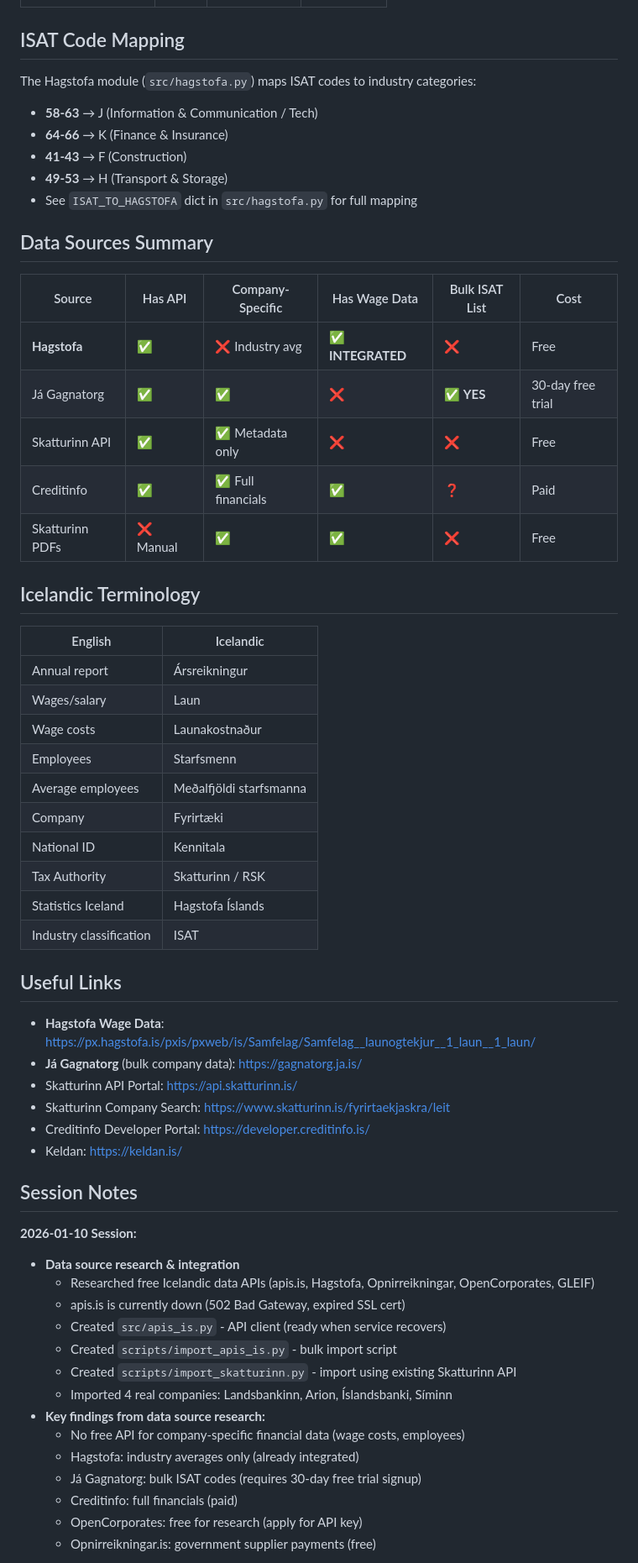
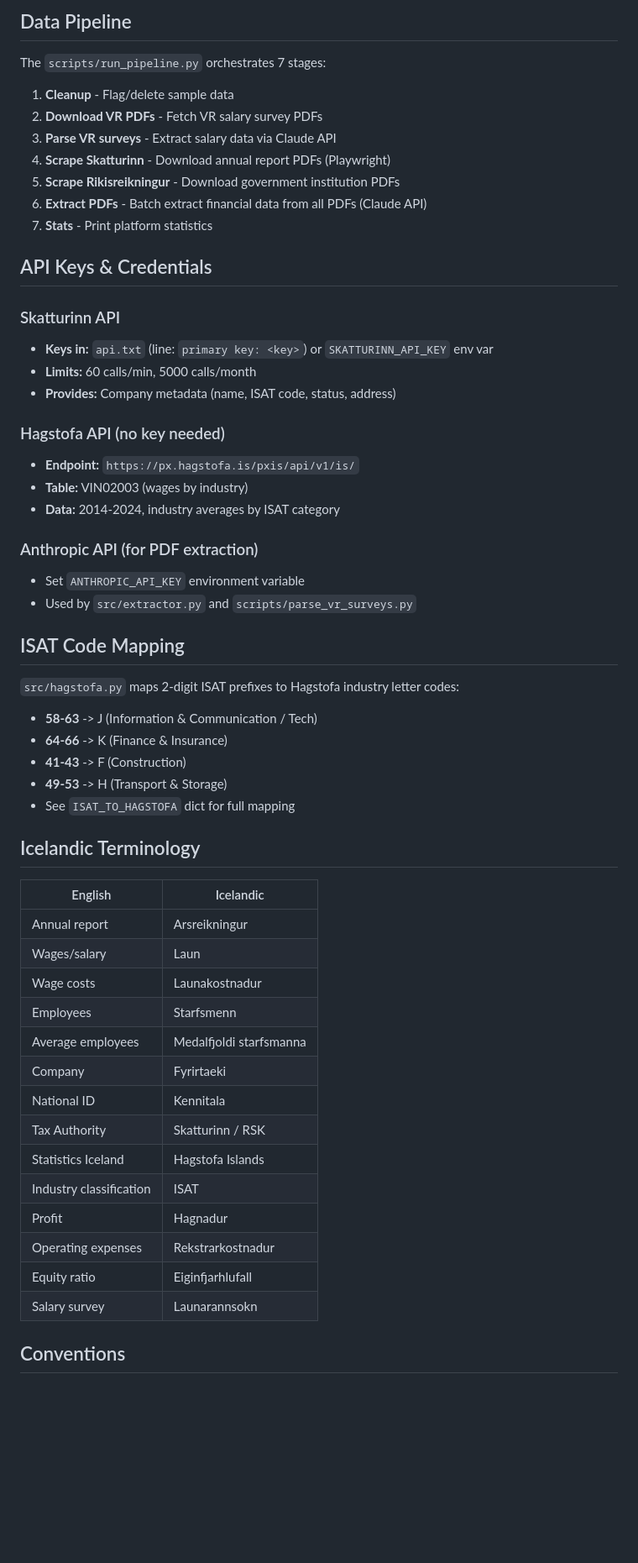
Before and after one commit to Interkz/launatrausti, a Markdown page: CLAUDE.md, the part around one of its changes. Shown at 84% size. Drawn GitHub-style; blank space fills up the shorter version.

```diff
--- a/CLAUDE.md
+++ b/CLAUDE.md
@@ -165,62 +228,58 @@ python scripts/extract_pdf.py pdfs/some_report.pdf --kennitala 1234567890
+## Data Pipeline
+
+The `scripts/run_pipeline.py` orchestrates 7 stages:
+
+1. **Cleanup** - Flag/delete sample data
+2. **Download VR PDFs** - Fetch VR salary survey PDFs
+3. **Parse VR surveys** - Extract salary data via Claude API
+4. **Scrape Skatturinn** - Download annual report PDFs (Playwright)
+5. **Scrape Rikisreikningur** - Download government institution PDFs
+6. **Extract PDFs** - Batch extract financial data from all PDFs (Claude API)
+7. **Stats** - Print platform statistics
+
+## API Keys & Credentials
+
+### Skatturinn API
+- **Keys in:** `api.txt` (line: `primary key: <key>`) or `SKATTURINN_API_KEY` env var
+- **Limits:** 60 calls/min, 5000 calls/month
+- **Provides:** Company metadata (name, ISAT code, status, address)
+
+### Hagstofa API (no key needed)
+- **Endpoint:** `https://px.hagstofa.is/pxis/api/v1/is/`
+- **Table:** VIN02003 (wages by industry)
+- **Data:** 2014-2024, industry averages by ISAT category
+
+### Anthropic API (for PDF extraction)
+- Set `ANTHROPIC_API_KEY` environment variable
+- Used by `src/extractor.py` and `scripts/parse_vr_surveys.py`
 
 ## ISAT Code Mapping
 
-The Hagstofa module (`src/hagstofa.py`) maps ISAT codes to industry categories:
-- **58-63** → J (Information & Communication / Tech)
-- **64-66** → K (Finance & Insurance)
-- **41-43** → F (Construction)
-- **49-53** → H (Transport & Storage)
-- See `ISAT_TO_HAGSTOFA` dict in `src/hagstofa.py` for full mapping
-
-## Data Sources Summary
-
-| Source | Has API | Company-Specific | Has Wage Data | Bulk ISAT List | Cost |
-|--------|---------|------------------|---------------|----------------|------|
-| **Hagstofa** | ✅ | ❌ Industry avg | ✅ **INTEGRATED** | ❌ | Free |
-| Já Gagnatorg | ✅ | ✅ | ❌ | ✅ **YES** | 30-day free trial |
-| Skatturinn API | ✅ | ✅ Metadata only | ❌ | ❌ | Free |
-| Creditinfo | ✅ | ✅ Full financials | ✅ | ❓ | Paid |
-| Skatturinn PDFs | ❌ Manual | ✅ | ✅ | ❌ | Free |
+`src/hagstofa.py` maps 2-digit ISAT prefixes to Hagstofa industry letter codes:
+- **58-63** -> J (Information & Communication / Tech)
+- **64-66** -> K (Finance & Insurance)
+- **41-43** -> F (Construction)
+- **49-53** -> H (Transport & Storage)
+- See `ISAT_TO_HAGSTOFA` dict for full mapping
 
 ## Icelandic Terminology
 
 | English | Icelandic |
 |---------|-----------|
-| Annual report | Ársreikningur |
+| Annual report | Arsreikningur |
 | Wages/salary | Laun |
-| Wage costs | Launakostnaður |
+| Wage costs | Launakostnadur |
 | Employees | Starfsmenn |
-| Average employees | Meðalfjöldi starfsmanna |
-| Company | Fyrirtæki |
+| Average employees | Medalfjoldi starfsmanna |
+| Company | Fyrirtaeki |
 | National ID | Kennitala |
 | Tax Authority | Skatturinn / RSK |
-| Statistics Iceland | Hagstofa Íslands |
+| Statistics Iceland | Hagstofa Islands |
 | Industry classification | ISAT |
+| Profit | Hagnadur |
+| Operating expenses | Rekstrarkostnadur |
+| Equity ratio | Eiginfjarhlufall |
+| Salary survey | Launarannsokn |
 
-## Useful Links
+## Conventions
 
-- **Hagstofa Wage Data**: https://px.hagstofa.is/pxis/pxweb/is/Samfelag/Samfelag__launogtekjur__1_laun__1_laun/
-- **Já Gagnatorg** (bulk company data): https://gagnatorg.ja.is/
-- Skatturinn API Portal: https://api.skatturinn.is/
-- Skatturinn Company Search: https://www.skatturinn.is/fyrirtaekjaskra/leit
-- Creditinfo Developer Portal: https://developer.creditinfo.is/
-- Keldan: https://keldan.is/
-
-## Session Notes
-
-**2026-01-10 Session:**
-- **Data source research & integration**
-  - Researched free Icelandic data APIs (apis.is, Hagstofa, Opnirreikningar, OpenCorporates, GLEIF)
-  - apis.is is currently down (502 Bad Gateway, expired SSL cert)
-  - Created `src/apis_is.py` - API client (ready when service recovers)
-  - Created `scripts/import_apis_is.py` - bulk import script
-  - Created `scripts/import_skatturinn.py` - import using existing Skatturinn API
-  - Imported 4 real companies: Landsbankinn, Arion, Íslandsbanki, Síminn
-- **Key findings from data source research:**
-  - No free API for company-specific financial data (wage costs, employees)
-  - Hagstofa: industry averages only (already integrated)
-  - Já Gagnatorg: bulk ISAT codes (requires 30-day free trial signup)
-  - Creditinfo: full financials (paid)
-  - OpenCorporates: free for research (apply for API key)
-  - Opnirreikningar.is: government supplier payments (free)
-
```
Also changed, not shown: other parts of CLAUDE.md (+162 -126 lines).
